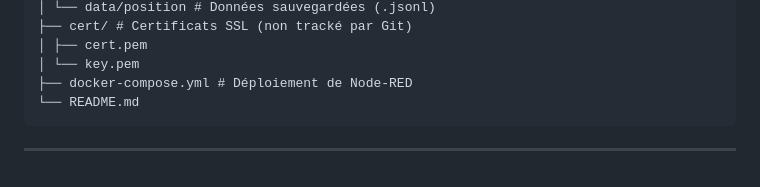
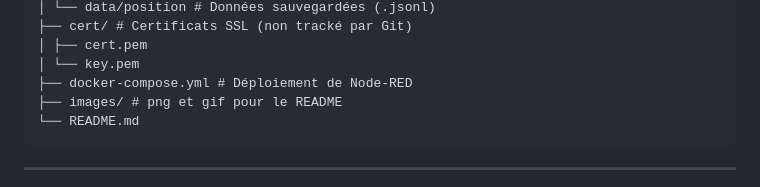
Before and after one commit to guiray/mobile-sensor-node-red, a Markdown page: README.md, the part around the change. GitHub-like rendering.

Commit message:
ajout du détail du dossier photo au readme

````diff
--- a/README.md
+++ b/README.md
@@ -28,6 +28,7 @@ Ce projet vise à concevoir un système léger et interactif qui permet de :
 │ ├── cert.pem
 │ └── key.pem
 ├── docker-compose.yml # Déploiement de Node-RED
+├── images/ # png et gif pour le README
 └── README.md
 ```
 
````
